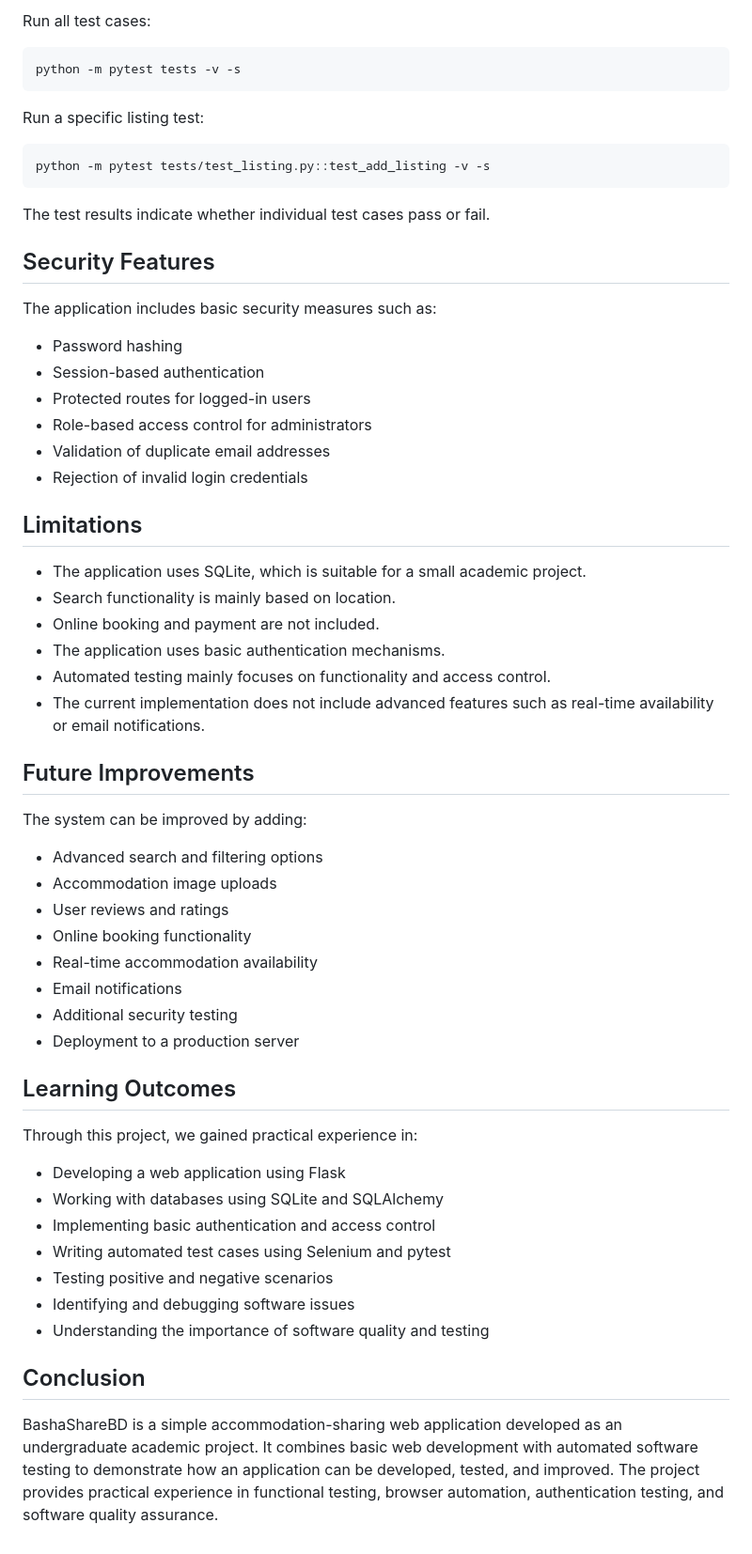
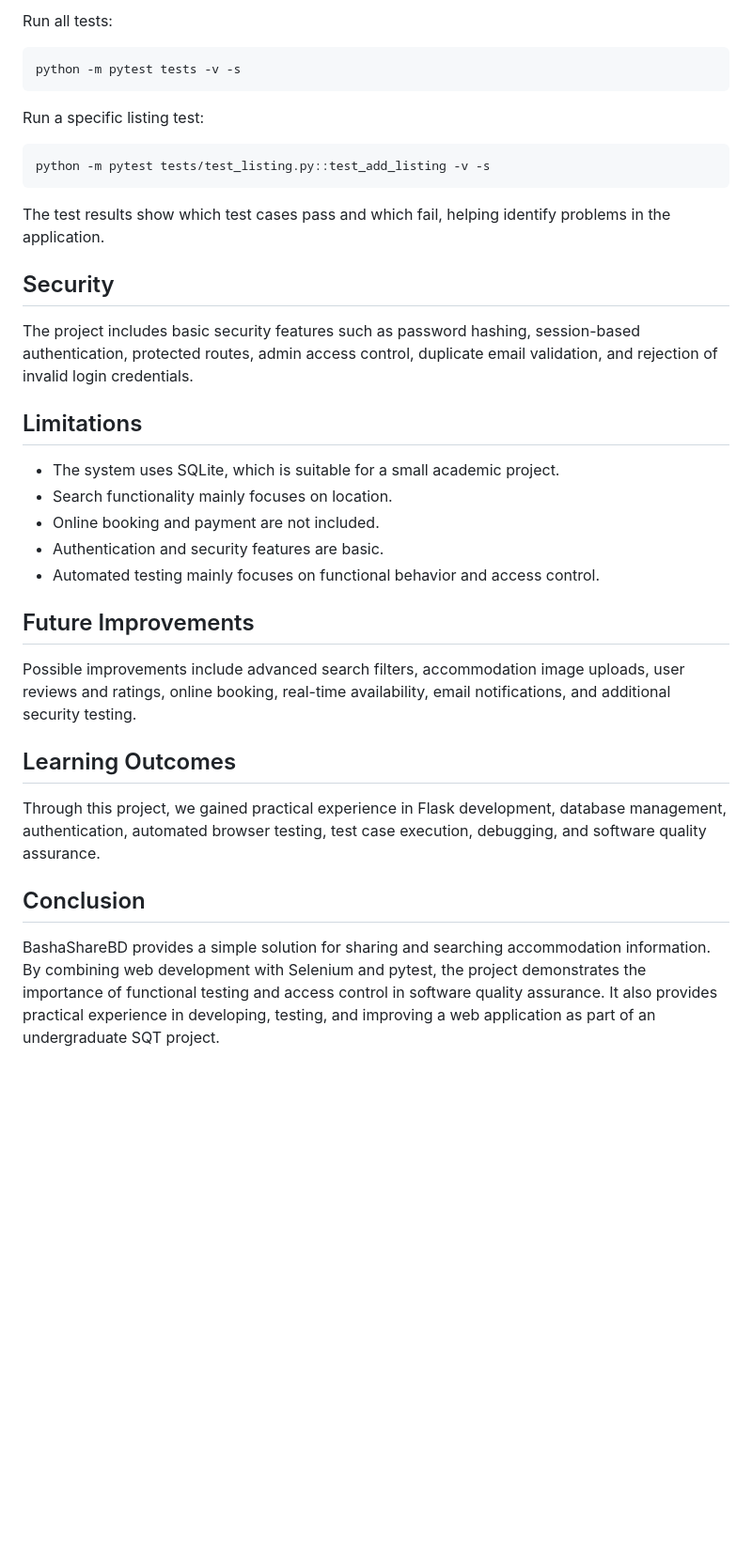
Before and after one commit to tanjina-RIMA/BashaShareBD-2, a Markdown page: README.md, the part around one of its changes. Shown at 94% size. GitHub-like rendering; blank space fills up the shorter version.

````diff
--- a/README.md
+++ b/README.md
@@ -147,5 +124,5 @@ Make sure the application and Selenium WebDriver environment are properly config
 
-Run all test cases:
+Run all tests:
 
 ```bash
 python -m pytest tests -v -s
@@ -157,53 +134,28 @@ Run a specific listing test:
 python -m pytest tests/test_listing.py::test_add_listing -v -s
 ```
 
-The test results indicate whether individual test cases pass or fail.
+The test results show which test cases pass and which fail, helping identify problems in the application.
 
-## Security Features
+## Security
 
-The application includes basic security measures such as:
-
-- Password hashing
-- Session-based authentication
-- Protected routes for logged-in users
-- Role-based access control for administrators
-- Validation of duplicate email addresses
-- Rejection of invalid login credentials
+The project includes basic security features such as password hashing, session-based authentication, protected routes, admin access control, duplicate email validation, and rejection of invalid login credentials.
 
 ## Limitations
 
-- The application uses SQLite, which is suitable for a small academic project.
-- Search functionality is mainly based on location.
+- The system uses SQLite, which is suitable for a small academic project.
+- Search functionality mainly focuses on location.
 - Online booking and payment are not included.
-- The application uses basic authentication mechanisms.
-- Automated testing mainly focuses on functionality and access control.
-- The current implementation does not include advanced features such as real-time availability or email notifications.
+- Authentication and security features are basic.
+- Automated testing mainly focuses on functional behavior and access control.
 
 ## Future Improvements
 
-The system can be improved by adding:
-
-- Advanced search and filtering options
-- Accommodation image uploads
-- User reviews and ratings
-- Online booking functionality
-- Real-time accommodation availability
-- Email notifications
-- Additional security testing
-- Deployment to a production server
+Possible improvements include advanced search filters, accommodation image uploads, user reviews and ratings, online booking, real-time availability, email notifications, and additional security testing.
 
 ## Learning Outcomes
 
-Through this project, we gained practical experience in:
-
-- Developing a web application using Flask
-- Working with databases using SQLite and SQLAlchemy
-- Implementing basic authentication and access control
-- Writing automated test cases using Selenium and pytest
-- Testing positive and negative scenarios
-- Identifying and debugging software issues
-- Understanding the importance of software quality and testing
+Through this project, we gained practical experience in Flask development, database management, authentication, automated browser testing, test case execution, debugging, and software quality assurance.
 
 ## Conclusion
 
-BashaShareBD is a simple accommodation-sharing web application developed as an undergraduate academic project. It combines basic web development with automated software testing to demonstrate how an application can be developed, tested, and improved. The project provides practical experience in functional testing, browser automation, authentication testing, and software quality assurance.
+BashaShareBD provides a simple solution for sharing and searching accommodation information. By combining web development with Selenium and pytest, the project demonstrates the importance of functional testing and access control in software quality assurance. It also provides practical experience in developing, testing, and improving a web application as part of an undergraduate SQT project.
````
Also changed, not shown: other parts of README.md (+39 -62 lines).
